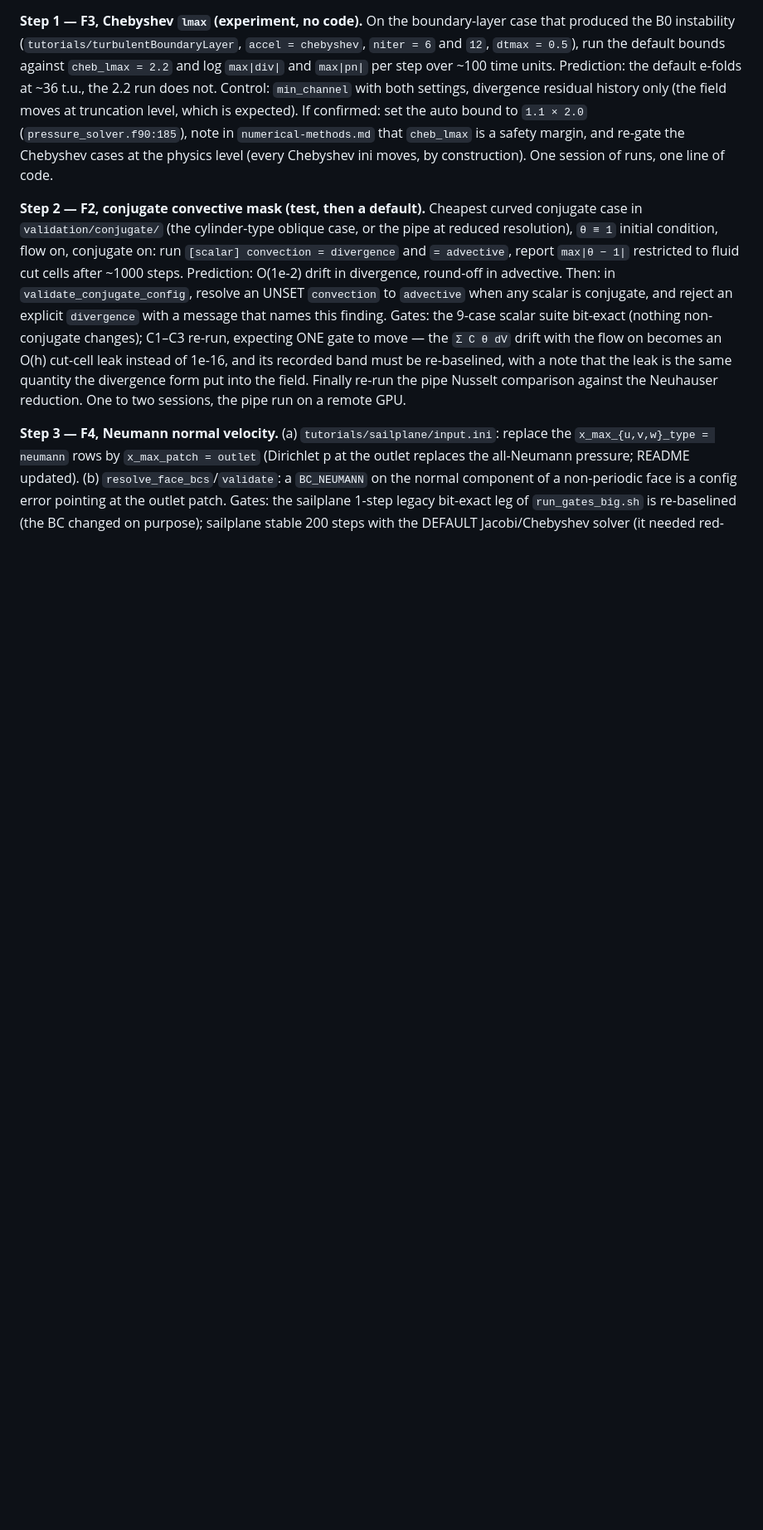
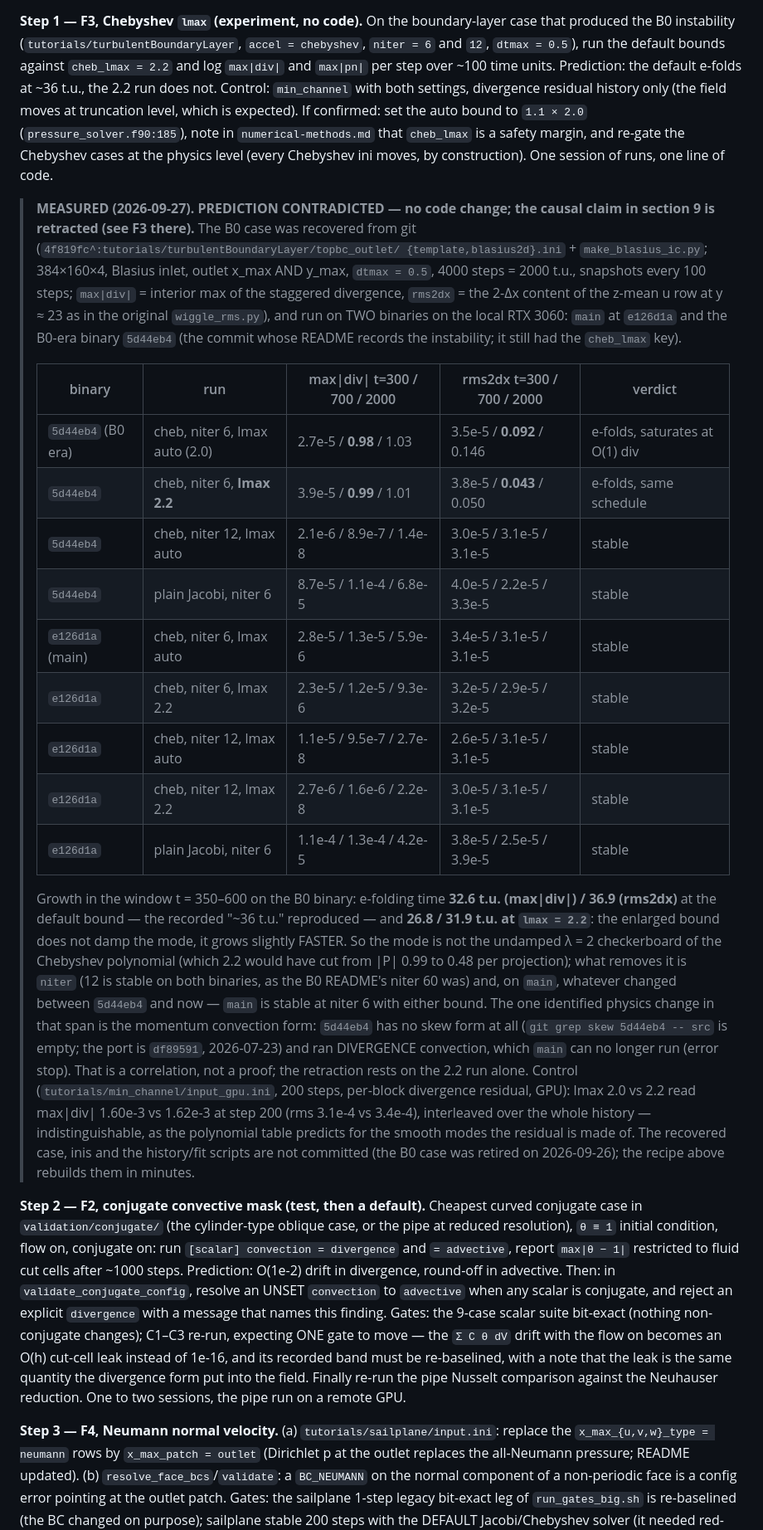
Before and after one commit to davecats/mobydiff, a Markdown page: docs/numerics_review_2026-09-26.md, the part around one of its changes. Shown at 83% size. GitHub-like rendering; blank space fills up the shorter version.

Commit message:
Numerics review step 1 (F3): Chebyshev lmax prediction contradicted, claim retracted
The B0 boundary-layer instability was re-run on the B0-era binary (5d44eb4)
and on main. On 5d44eb4 it reproduces (e-fold 33-37 t.u. at the default
bound) and cheb_lmax = 2.2 grows FASTER (27-32 t.u.), so the undamped
lambda = 2 mode is not its cause; main is stable at niter 6 with either bound
and the min_channel control cannot tell the bounds apart. No code change;
F3's causal claim is struck in section 9, the histories are recorded under
section 10 step 1.

Co-Authored-By: Claude Fable 5.1 <noreply@anthropic.com>

```diff
--- a/docs/numerics_review_2026-09-26.md
+++ b/docs/numerics_review_2026-09-26.md
@@ -637,6 +637,50 @@ confirmed: set the auto bound to `1.1 × 2.0` (`pressure_solver.f90:185`),
 note in `numerical-methods.md` that `cheb_lmax` is a safety margin, and
 re-gate the Chebyshev cases at the physics level (every Chebyshev ini moves,
 by construction). One session of runs, one line of code.
+
+> **MEASURED (2026-09-27). PREDICTION CONTRADICTED — no code change; the
+> causal claim in section 9 is retracted (see F3 there).** The B0 case was
+> recovered from git (`4f819fc^:tutorials/turbulentBoundaryLayer/topbc_outlet/
+> {template,blasius2d}.ini` + `make_blasius_ic.py`; 384×160×4, Blasius inlet,
+> outlet x_max AND y_max, `dtmax = 0.5`, 4000 steps = 2000 t.u., snapshots
+> every 100 steps; `max|div|` = interior max of the staggered divergence,
+> `rms2dx` = the 2-Δx content of the z-mean u row at y ≈ 23 as in the
+> original `wiggle_rms.py`), and run on TWO binaries on the local RTX 3060:
+> `main` at `e126d1a` and the B0-era binary `5d44eb4` (the commit whose README
+> records the instability; it still had the `cheb_lmax` key).
+>
+> | binary | run | max\|div\| t=300 / 700 / 2000 | rms2dx t=300 / 700 / 2000 | verdict |
+> |---|---|---|---|---|
+> | `5d44eb4` (B0 era) | cheb, niter 6, lmax auto (2.0) | 2.7e-5 / **0.98** / 1.03 | 3.5e-5 / **0.092** / 0.146 | e-folds, saturates at O(1) div |
+> | `5d44eb4` | cheb, niter 6, **lmax 2.2** | 3.9e-5 / **0.99** / 1.01 | 3.8e-5 / **0.043** / 0.050 | e-folds, same schedule |
+> | `5d44eb4` | cheb, niter 12, lmax auto | 2.1e-6 / 8.9e-7 / 1.4e-8 | 3.0e-5 / 3.1e-5 / 3.1e-5 | stable |
+> | `5d44eb4` | plain Jacobi, niter 6 | 8.7e-5 / 1.1e-4 / 6.8e-5 | 4.0e-5 / 2.2e-5 / 3.3e-5 | stable |
+> | `e126d1a` (main) | cheb, niter 6, lmax auto | 2.8e-5 / 1.3e-5 / 5.9e-6 | 3.4e-5 / 3.1e-5 / 3.1e-5 | stable |
+> | `e126d1a` | cheb, niter 6, lmax 2.2 | 2.3e-5 / 1.2e-5 / 9.3e-6 | 3.2e-5 / 2.9e-5 / 3.2e-5 | stable |
+> | `e126d1a` | cheb, niter 12, lmax auto | 1.1e-5 / 9.5e-7 / 2.7e-8 | 2.6e-5 / 3.1e-5 / 3.1e-5 | stable |
+> | `e126d1a` | cheb, niter 12, lmax 2.2 | 2.7e-6 / 1.6e-6 / 2.2e-8 | 3.0e-5 / 3.1e-5 / 3.1e-5 | stable |
+> | `e126d1a` | plain Jacobi, niter 6 | 1.1e-4 / 1.3e-4 / 4.2e-5 | 3.8e-5 / 2.5e-5 / 3.9e-5 | stable |
+>
+> Growth in the window t = 350–600 on the B0 binary: e-folding time **32.6
+> t.u. (max|div|) / 36.9 (rms2dx)** at the default bound — the recorded "~36
+> t.u." reproduced — and **26.8 / 31.9 t.u. at `lmax = 2.2`**: the enlarged
+> bound does not damp the mode, it grows slightly FASTER. So the mode is not
+> the undamped λ = 2 checkerboard of the Chebyshev polynomial (which 2.2 would
+> have cut from |P| 0.99 to 0.48 per projection); what removes it is `niter`
+> (12 is stable on both binaries, as the B0 README's niter 60 was) and, on
+> `main`, whatever changed between `5d44eb4` and now — `main` is stable at
+> niter 6 with either bound. The one identified physics change in that span is
+> the momentum convection form: `5d44eb4` has no skew form at all (`git grep
+> skew 5d44eb4 -- src` is empty; the port is `df89591`, 2026-07-23) and ran
+> DIVERGENCE convection, which `main` can no longer run (error stop). That is
+> a correlation, not a proof; the retraction rests on the 2.2 run alone.
+> Control (`tutorials/min_channel/input_gpu.ini`, 200 steps, per-block
+> divergence residual, GPU): lmax 2.0 vs 2.2 read max|div| 1.60e-3 vs
+> 1.62e-3 at step 200 (rms 3.1e-4 vs 3.4e-4), interleaved over the whole
+> history — indistinguishable, as the polynomial table predicts for the
+> smooth modes the residual is made of. The recovered case, inis and the
+> history/fit scripts are not committed (the B0 case was retired on
+> 2026-09-26); the recipe above rebuilds them in minutes.
 
 **Step 2 — F2, conjugate convective mask (test, then a default).** Cheapest
 curved conjugate case in `validation/conjugate/` (the cylinder-type oblique
```
Also changed, not shown: other parts of docs/numerics_review_2026-09-26.md (+2 -2 lines).
